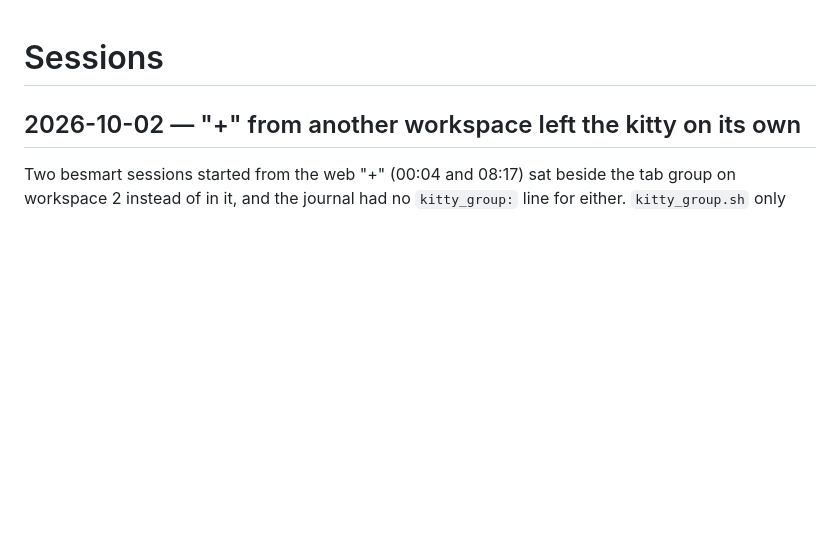
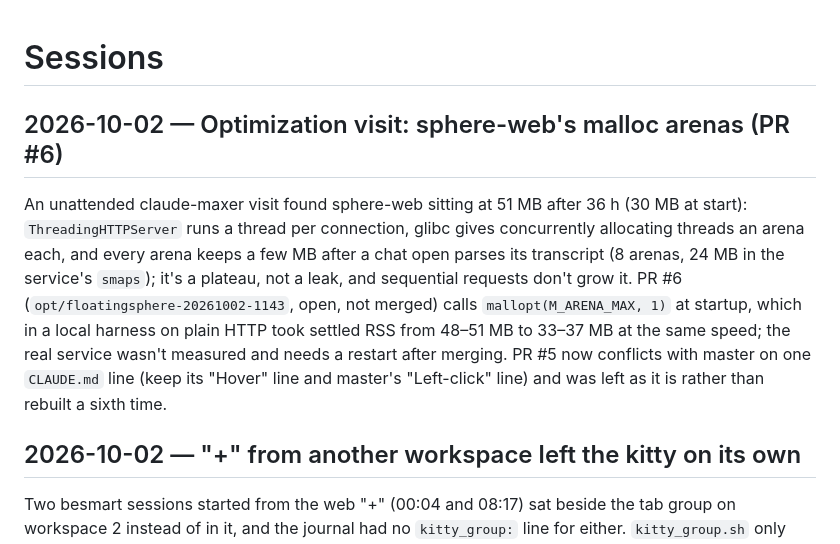
Before and after one commit to relidaning/floatingsphere, a Markdown page: SESSION.md, the part around the change. Drawn GitHub-style; blank space fills up the shorter version.

Commit message:
SESSION.md: notes from the malloc arena optimization session
Co-Authored-By: Claude Opus 5.5 <noreply@anthropic.com>

```diff
--- a/SESSION.md
+++ b/SESSION.md
@@ -1,4 +1,7 @@
 # Sessions
+
+## 2026-10-02 — Optimization visit: sphere-web's malloc arenas (PR #6)
+An unattended claude-maxer visit found sphere-web sitting at 51 MB after 36 h (30 MB at start): `ThreadingHTTPServer` runs a thread per connection, glibc gives concurrently allocating threads an arena each, and every arena keeps a few MB after a chat open parses its transcript (8 arenas, 24 MB in the service's `smaps`); it's a plateau, not a leak, and sequential requests don't grow it. PR #6 (`opt/floatingsphere-20261002-1143`, open, not merged) calls `mallopt(M_ARENA_MAX, 1)` at startup, which in a local harness on plain HTTP took settled RSS from 48–51 MB to 33–37 MB at the same speed; the real service wasn't measured and needs a restart after merging. PR #5 now conflicts with master on one `CLAUDE.md` line (keep its "Hover" line and master's "Left-click" line) and was left as it is rather than rebuilt a sixth time.
 
 ## 2026-10-02 — "+" from another workspace left the kitty on its own
 Two besmart sessions started from the web "+" (00:04 and 08:17) sat beside the tab group on workspace 2 instead of in it, and the journal had no `kitty_group:` line for either. `kitty_group.sh` only looked for a group on the active workspace, but dotfiles `WorkSpaceRules.conf` sends every kitty to workspace 2, and both launches were made with Chrome's workspace 3 in front (the besmart app is open there), so it found no kitty and gave up without logging. It now falls back to the groups on the other workspaces, with the same order (real group first, then most recently focused). Tested with a throwaway kitty launched from workspace 3, which joined the group on workspace 2; not yet repeated from the phone. The two stray besmart windows were left where they are.
```
